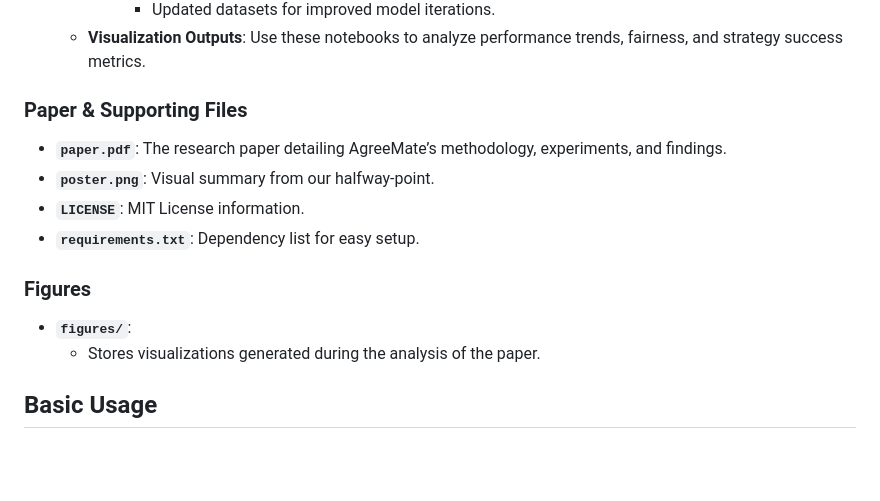
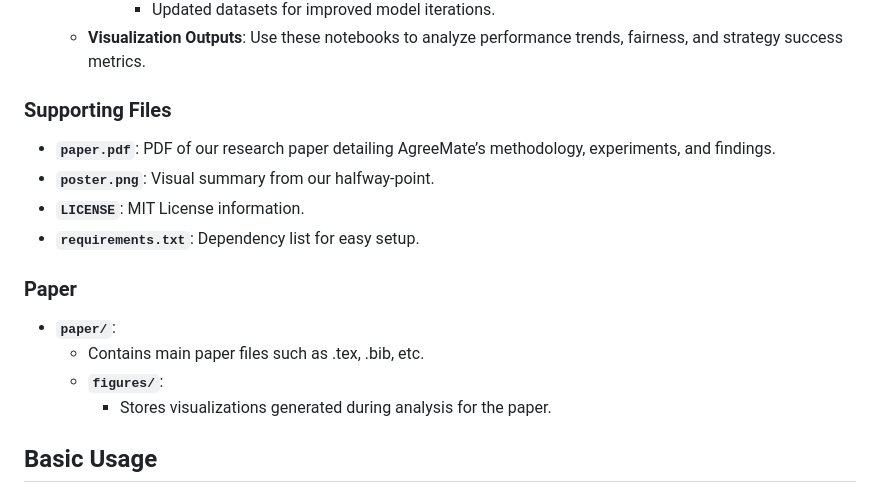
Before and after one commit to GeneralCoder365/agreemate, a Markdown page: README.md, the part around the change. Rendered like a GitHub page; blank space fills up the shorter version.

```diff
--- a/README.md
+++ b/README.md
@@ -92,15 +92,17 @@ Listen to a summary of our research paper on [NotebookLM](https://notebooklm.goo
       - Updated datasets for improved model iterations.
   - **Visualization Outputs**: Use these notebooks to analyze performance trends, fairness, and strategy success metrics.
 
-### Paper & Supporting Files
-- **`paper.pdf`**: The research paper detailing AgreeMate’s methodology, experiments, and findings.
+### Supporting Files
+- **`paper.pdf`**: PDF of our research paper detailing AgreeMate’s methodology, experiments, and findings.
 - **`poster.png`**: Visual summary from our halfway-point.
 - **`LICENSE`**: MIT License information.
 - **`requirements.txt`**: Dependency list for easy setup.
 
-### Figures
-- **`figures/`**:
-  - Stores visualizations generated during the analysis of the paper.
+### Paper
+- **`paper/`**:
+  - Contains main paper files such as .tex, .bib, etc.
+  - **`figures/`**:
+    - Stores visualizations generated during analysis for the paper.
 
 
 ## Basic Usage
```
